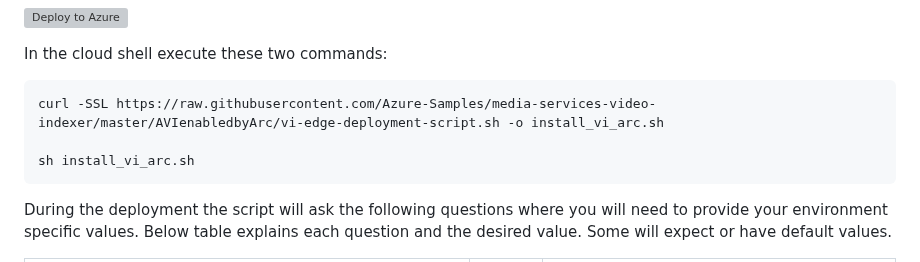
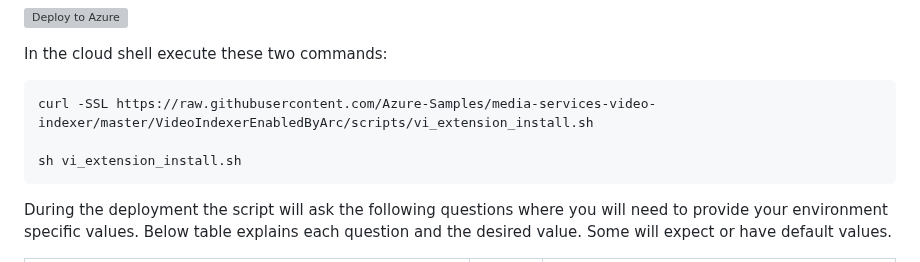
Before and after one commit to Azure-Samples/azure-video-indexer-samples, a Markdown page: VideoIndexerEnabledByArc/aks/readme.md, the part around the change. Drawn GitHub-style; grey boxes are pictures that could not be loaded.

Commit message:
broken link

````diff
--- a/VideoIndexerEnabledByArc/aks/readme.md
+++ b/VideoIndexerEnabledByArc/aks/readme.md
@@ -38,9 +38,9 @@ You can read more on how to set up your cloud shell environment [here](https://l
 In the cloud shell execute these two commands:
 
 ```bash
-curl -SSL https://raw.githubusercontent.com/Azure-Samples/media-services-video-indexer/master/AVIenabledbyArc/vi-edge-deployment-script.sh -o install_vi_arc.sh
+curl -SSL https://raw.githubusercontent.com/Azure-Samples/media-services-video-indexer/master/VideoIndexerEnabledByArc/scripts/vi_extension_install.sh
 
-sh install_vi_arc.sh
+sh vi_extension_install.sh
 ```
 
 During the deployment the script will ask the following questions where you will need to provide your environment specific values. Below table explains each question and the desired value. Some will expect or have default values.
````
